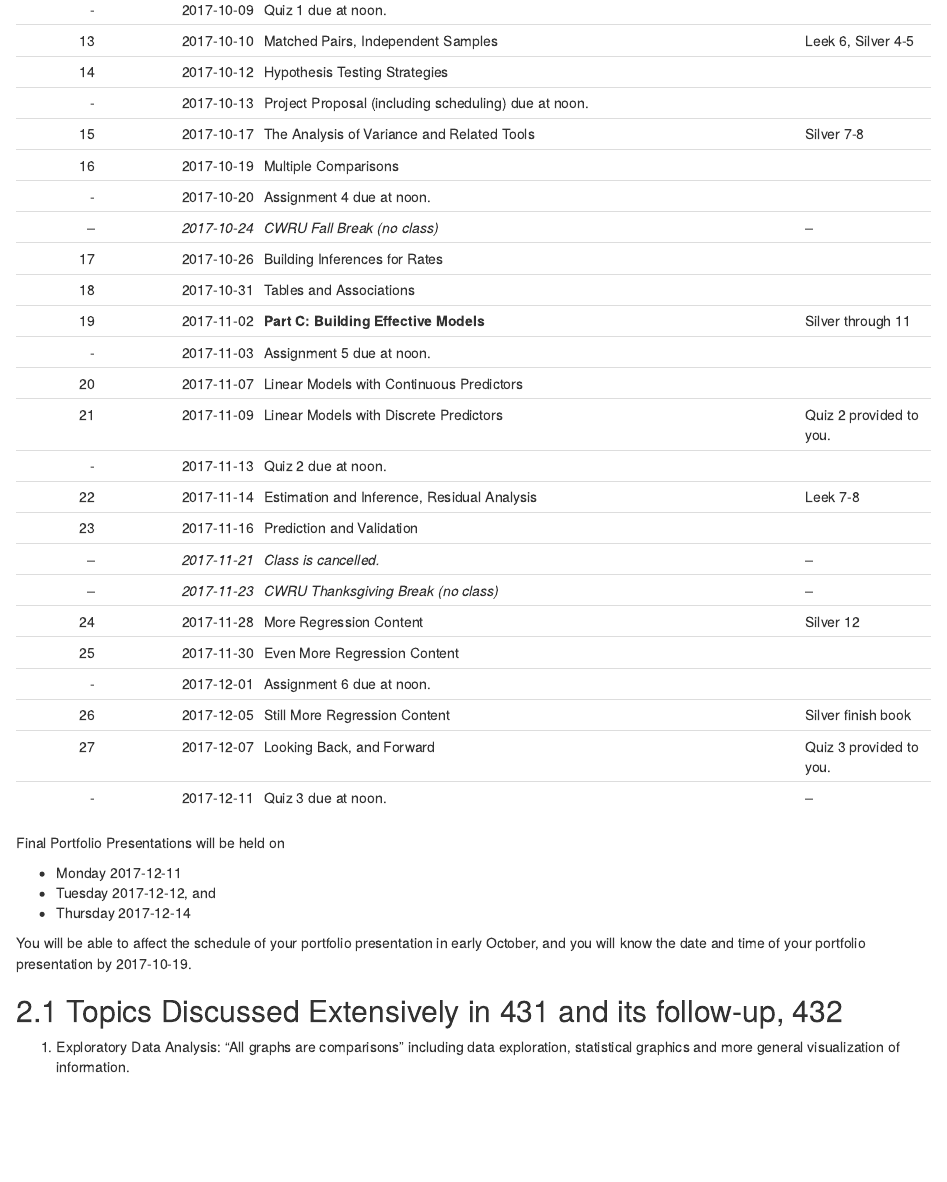
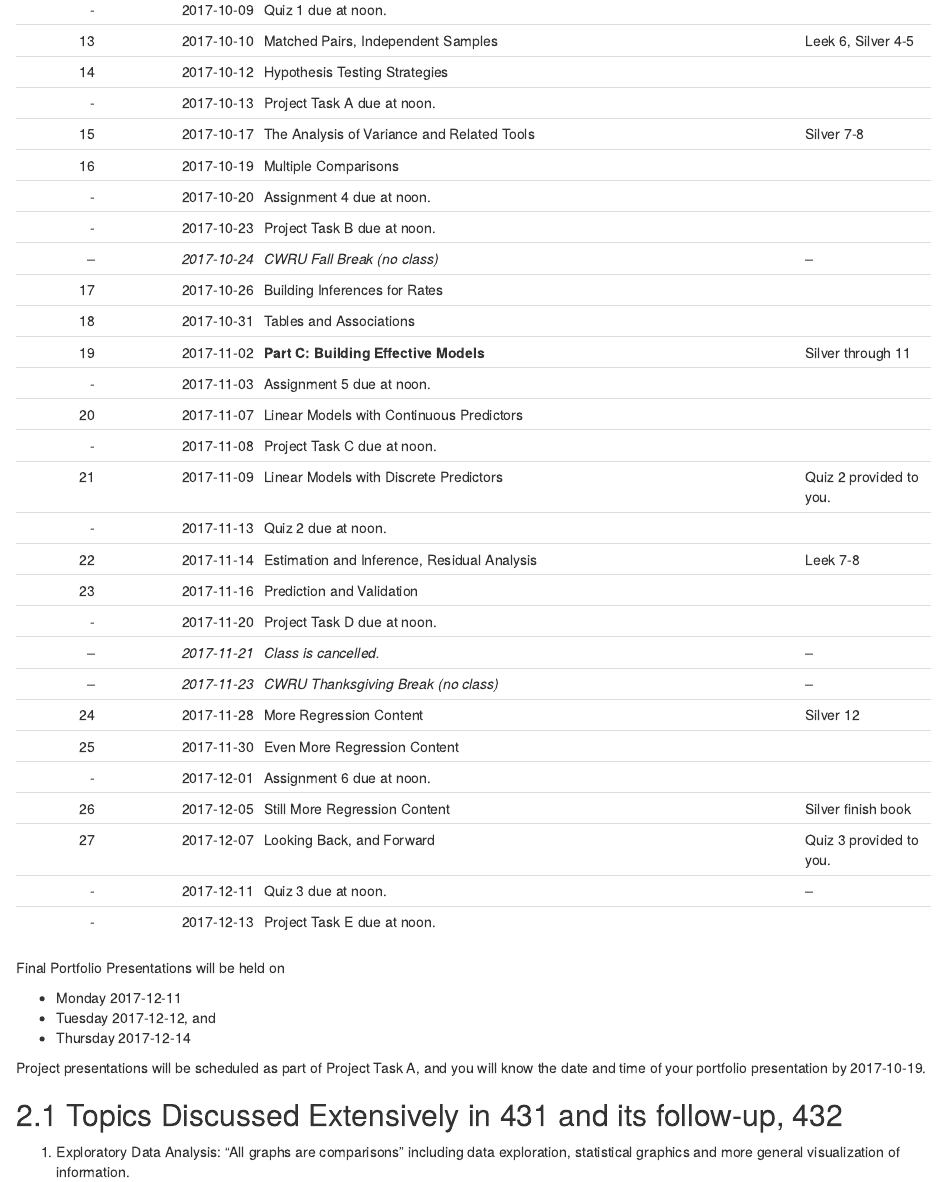
Before and after one commit to THOMASELOVE/431syllabus, an R Markdown document (index.Rmd): the page in a window 1100 px wide, from 2660 px down. Rendered offline with R 4.5, knitr and Pandoc, with nearby package versions; drawn as R Markdown's standard HTML page in place of the format the file asks for.

Commit message:
Added dates for Project to Schedule.

```diff
--- a/index.Rmd
+++ b/index.Rmd
@@ -100,20 +100,23 @@ Class | Date | Topics | Readings
 - | 2017-10-09 | Quiz 1 due at noon. |
 13 | 2017-10-10 | Matched Pairs, Independent Samples | Leek 6, Silver 4-5
 14 | 2017-10-12 | Hypothesis Testing Strategies |
--  | 2017-10-13 | Project Proposal (including scheduling) due at noon.
+-  | 2017-10-13 | Project Task A due at noon.
 15 | 2017-10-17 | The Analysis of Variance and Related Tools | Silver 7-8
 16 | 2017-10-19 | Multiple Comparisons |
 -  | 2017-10-20 | Assignment 4 due at noon.
+-  | 2017-10-23 | Project Task B due at noon.
 -- | *2017-10-24* | *CWRU Fall Break (no class)* | --
 17 | 2017-10-26 | Building Inferences for Rates |
 18 | 2017-10-31 | Tables and Associations |
 19 | 2017-11-02 | **Part C: Building Effective Models** | Silver through 11
 -  | 2017-11-03 | Assignment 5 due at noon.
 20 | 2017-11-07 | Linear Models with Continuous Predictors |
+-  | 2017-11-08 | Project Task C due at noon.
 21 | 2017-11-09 | Linear Models with Discrete Predictors | Quiz 2 provided to you.
 -  | 2017-11-13 | Quiz 2 due at noon. |
 22 | 2017-11-14 | Estimation and Inference, Residual Analysis | Leek 7-8
 23 | 2017-11-16 | Prediction and Validation |
+-  | 2017-11-20 | Project Task D due at noon.
 -- | *2017-11-21* | *Class is cancelled.* | --
 -- | *2017-11-23* | *CWRU Thanksgiving Break (no class)* | --
 24 | 2017-11-28 | More Regression Content | Silver 12
@@ -122,6 +125,7 @@ Class | Date | Topics | Readings
 26 | 2017-12-05 | Still More Regression Content | Silver finish book
 27 | 2017-12-07 | Looking Back, and Forward | Quiz 3 provided to you.
 -  | 2017-12-11 | Quiz 3 due at noon. | --
+-  | 2017-12-13 | Project Task E due at noon.
 
 Final Portfolio Presentations will be held on
 
@@ -129,7 +133,7 @@ Final Portfolio Presentations will be held on
 - Tuesday 2017-12-12, and
 - Thursday 2017-12-14
 
-You will be able to affect the schedule of your portfolio presentation in early October, and you will know the date and time of your portfolio presentation by 2017-10-19.
+Project presentations will be scheduled as part of Project Task A, and you will know the date and time of your portfolio presentation by 2017-10-19.
 
 ## Topics Discussed Extensively in 431 and its follow-up, 432
 
```
Also changed, not shown: docs/search_index.json, 3 other files.
